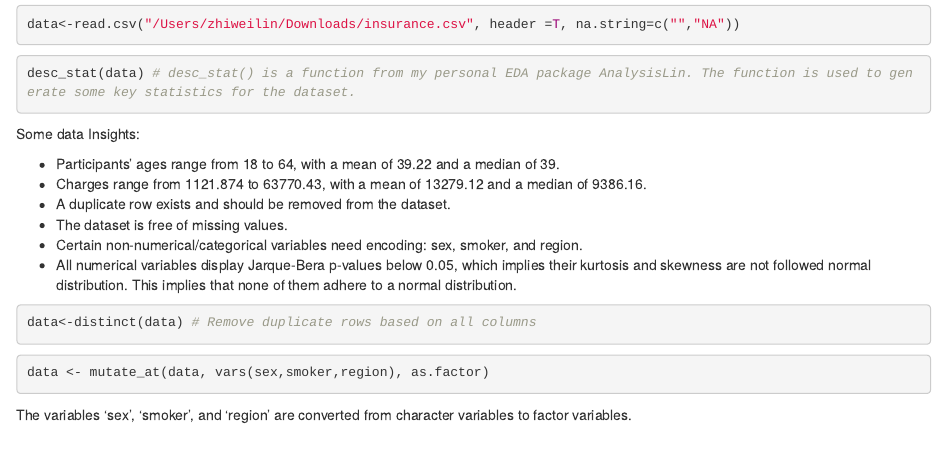
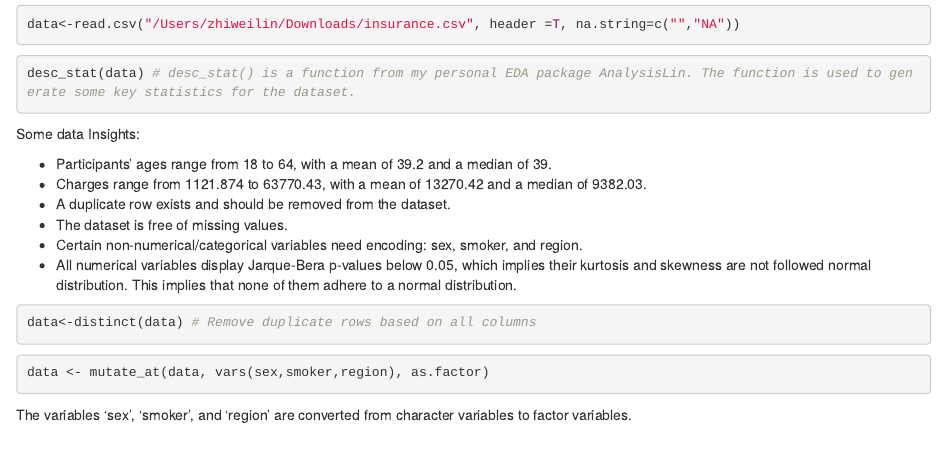
Before and after one commit to zhiweilin27/Data-analysis-in-R, an R Markdown document (Insurance Cost.Rmd): the page in a window 1100 px wide, from 590 px down. Rendered offline with R 4.5, knitr and Pandoc, with nearby package versions; the code chunks are not run, so their results and figures are left out.

Commit message:
Add files via upload

````diff
--- a/Insurance Cost.Rmd
+++ b/Insurance Cost.Rmd
@@ -33,8 +33,8 @@ desc_stat(data) # desc_stat() is a function from my personal EDA package Analysi
 ```
 Some data Insights:
 
-- Participants' ages range from 18 to 64, with a mean of 39.22 and a median of 39.
-- Charges range from 1121.874 to 63770.43, with a mean of 13279.12 and a median of 9386.16.
+- Participants' ages range from 18 to 64, with a mean of 39.2 and a median of 39.
+- Charges range from 1121.874 to 63770.43, with a mean of 13270.42 and a median of 9382.03.
 - A duplicate row exists and should be removed from the dataset.
 - The dataset is free of missing values.
 - Certain non-numerical/categorical variables need encoding: sex, smoker, and region.
````
Also changed, not shown: Insurance Cost.Rmd (8 more changed lines).
